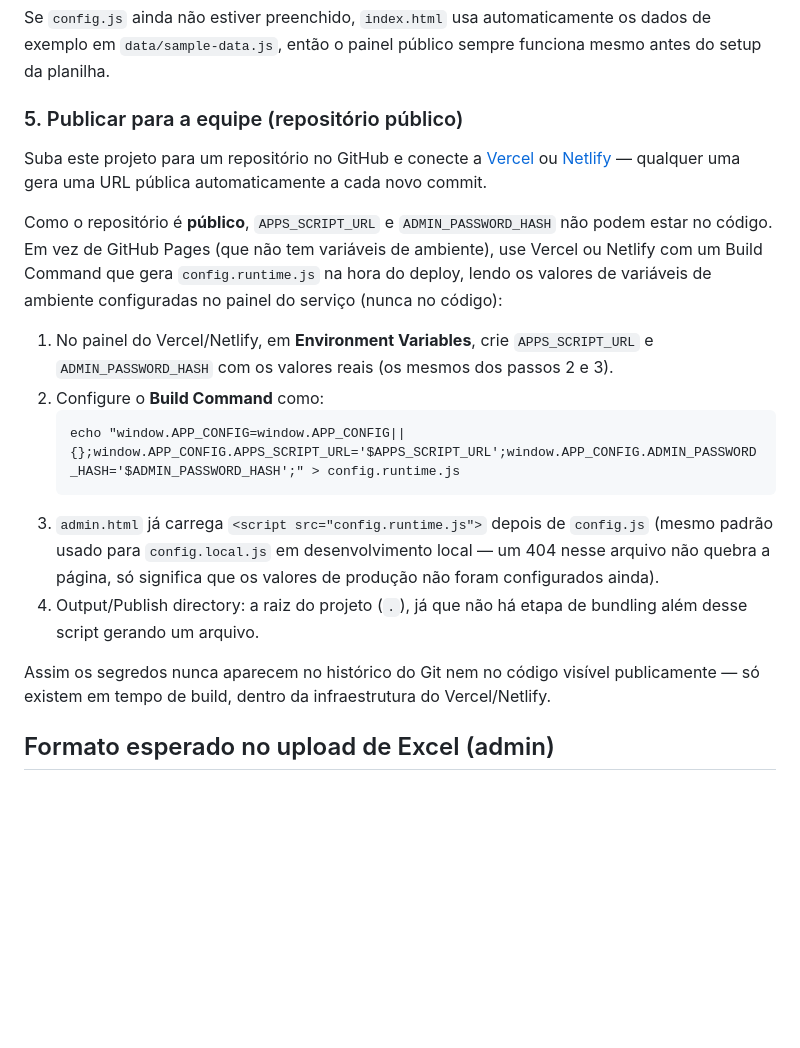
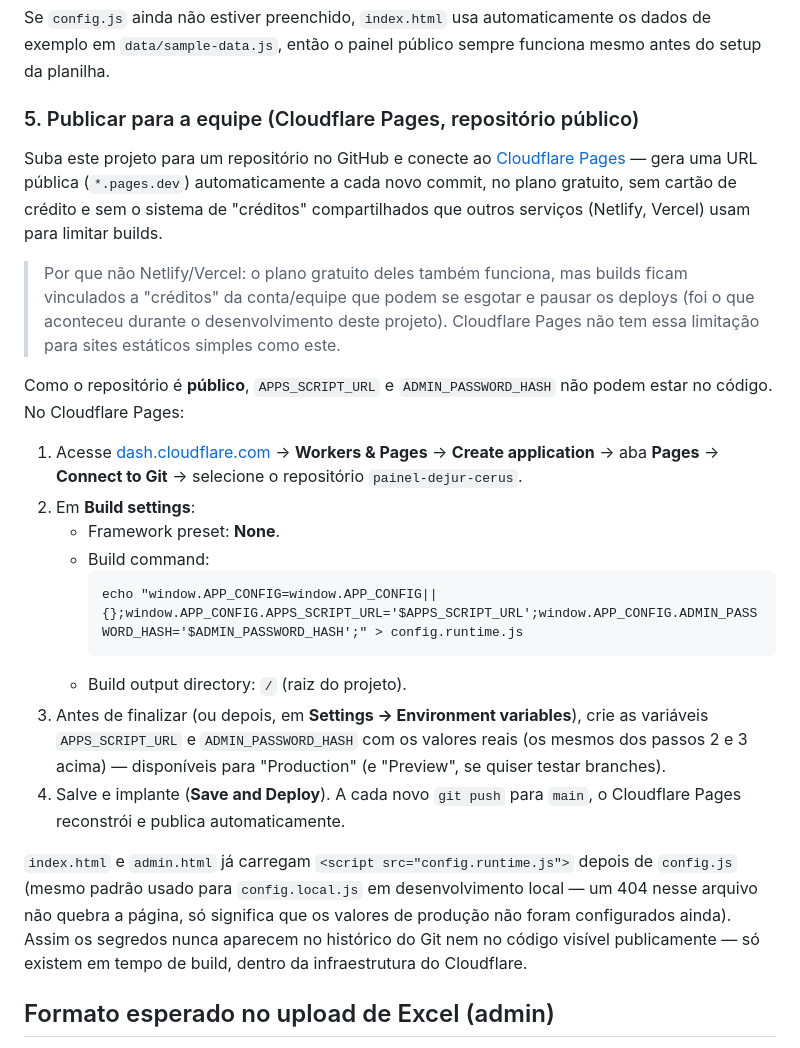
Before and after one commit to matheusnogueiraadv/painel-dejur-cerus, a Markdown page: README.md, the part around the change. Rendered like a GitHub page; blank space fills up the shorter version.

Commit message:
Troca instrucoes de deploy do Netlify para Cloudflare Pages
A equipe Netlify usada (compartilhada com outros projetos) esgotou os
creditos do plano gratuito e pausou os deploys de producao. Cloudflare
Pages nao tem esse sistema de creditos para sites estaticos simples,
entao passa a ser a opcao recomendada no README, com o mesmo padrao de
variaveis de ambiente + build command gerando config.runtime.js.

````diff
--- a/README.md
+++ b/README.md
@@ -133,36 +133,48 @@ Se `config.js` ainda não estiver preenchido, `index.html` usa
 automaticamente os dados de exemplo em `data/sample-data.js`, então o
 painel público sempre funciona mesmo antes do setup da planilha.
 
-### 5. Publicar para a equipe (repositório público)
+### 5. Publicar para a equipe (Cloudflare Pages, repositório público)
 
-Suba este projeto para um repositório no GitHub e conecte a
-[Vercel](https://vercel.com) ou [Netlify](https://netlify.com) — qualquer
-uma gera uma URL pública automaticamente a cada novo commit.
+Suba este projeto para um repositório no GitHub e conecte ao
+[Cloudflare Pages](https://pages.cloudflare.com) — gera uma URL pública
+(`*.pages.dev`) automaticamente a cada novo commit, no plano gratuito,
+sem cartão de crédito e sem o sistema de "créditos" compartilhados que
+outros serviços (Netlify, Vercel) usam para limitar builds.
+
+> Por que não Netlify/Vercel: o plano gratuito deles também funciona,
+> mas builds ficam vinculados a "créditos" da conta/equipe que podem se
+> esgotar e pausar os deploys (foi o que aconteceu durante o
+> desenvolvimento deste projeto). Cloudflare Pages não tem essa
+> limitação para sites estáticos simples como este.
 
 Como o repositório é **público**, `APPS_SCRIPT_URL` e
-`ADMIN_PASSWORD_HASH` não podem estar no código. Em vez de GitHub Pages
-(que não tem variáveis de ambiente), use Vercel ou Netlify com um Build
-Command que gera `config.runtime.js` na hora do deploy, lendo os
-valores de variáveis de ambiente configuradas no painel do serviço
-(nunca no código):
+`ADMIN_PASSWORD_HASH` não podem estar no código. No Cloudflare Pages:
 
-1. No painel do Vercel/Netlify, em **Environment Variables**, crie
-   `APPS_SCRIPT_URL` e `ADMIN_PASSWORD_HASH` com os valores reais (os
-   mesmos dos passos 2 e 3).
-2. Configure o **Build Command** como:
-   ```
-   echo "window.APP_CONFIG=window.APP_CONFIG||{};window.APP_CONFIG.APPS_SCRIPT_URL='$APPS_SCRIPT_URL';window.APP_CONFIG.ADMIN_PASSWORD_HASH='$ADMIN_PASSWORD_HASH';" > config.runtime.js
-   ```
-3. `admin.html` já carrega `<script src="config.runtime.js">` depois de
-   `config.js` (mesmo padrão usado para `config.local.js` em
-   desenvolvimento local — um 404 nesse arquivo não quebra a página, só
-   significa que os valores de produção não foram configurados ainda).
-4. Output/Publish directory: a raiz do projeto (`.`), já que não há
-   etapa de bundling além desse script gerando um arquivo.
+1. Acesse [dash.cloudflare.com](https://dash.cloudflare.com) → **Workers
+   & Pages** → **Create application** → aba **Pages** → **Connect to
+   Git** → selecione o repositório `painel-dejur-cerus`.
+2. Em **Build settings**:
+   - Framework preset: **None**.
+   - Build command:
+     ```
+     echo "window.APP_CONFIG=window.APP_CONFIG||{};window.APP_CONFIG.APPS_SCRIPT_URL='$APPS_SCRIPT_URL';window.APP_CONFIG.ADMIN_PASSWORD_HASH='$ADMIN_PASSWORD_HASH';" > config.runtime.js
+     ```
+   - Build output directory: `/` (raiz do projeto).
+3. Antes de finalizar (ou depois, em **Settings → Environment
+   variables**), crie as variáveis `APPS_SCRIPT_URL` e
+   `ADMIN_PASSWORD_HASH` com os valores reais (os mesmos dos passos 2 e
+   3 acima) — disponíveis para "Production" (e "Preview", se quiser
+   testar branches).
+4. Salve e implante (**Save and Deploy**). A cada novo `git push` para
+   `main`, o Cloudflare Pages reconstrói e publica automaticamente.
 
+`index.html` e `admin.html` já carregam `<script src="config.runtime.js">`
+depois de `config.js` (mesmo padrão usado para `config.local.js` em
+desenvolvimento local — um 404 nesse arquivo não quebra a página, só
+significa que os valores de produção não foram configurados ainda).
 Assim os segredos nunca aparecem no histórico do Git nem no código
 visível publicamente — só existem em tempo de build, dentro da
-infraestrutura do Vercel/Netlify.
+infraestrutura do Cloudflare.
 
 ## Formato esperado no upload de Excel (admin)
 
````
